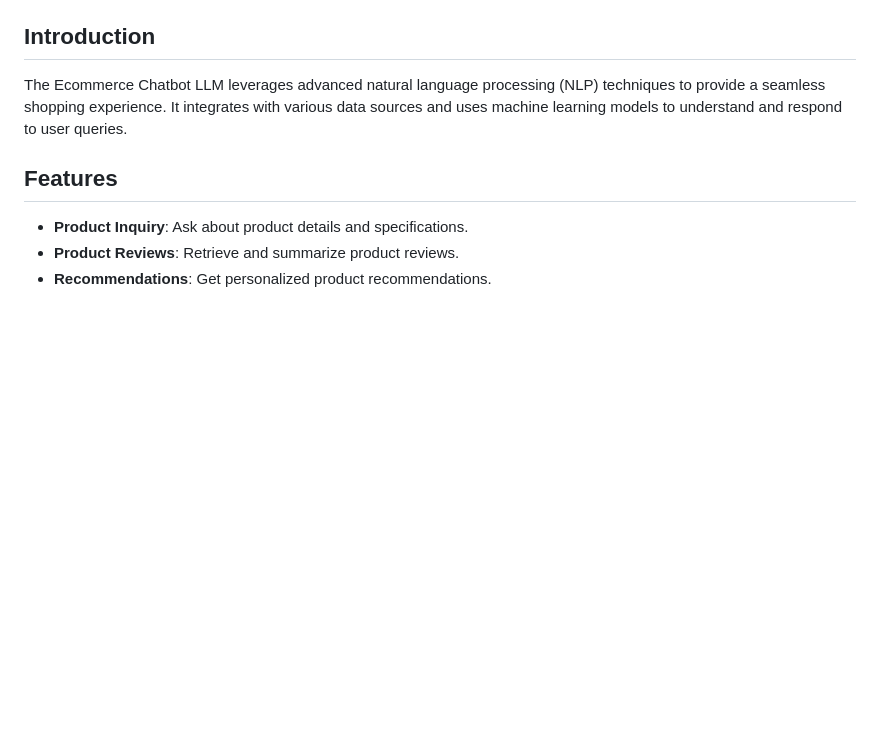
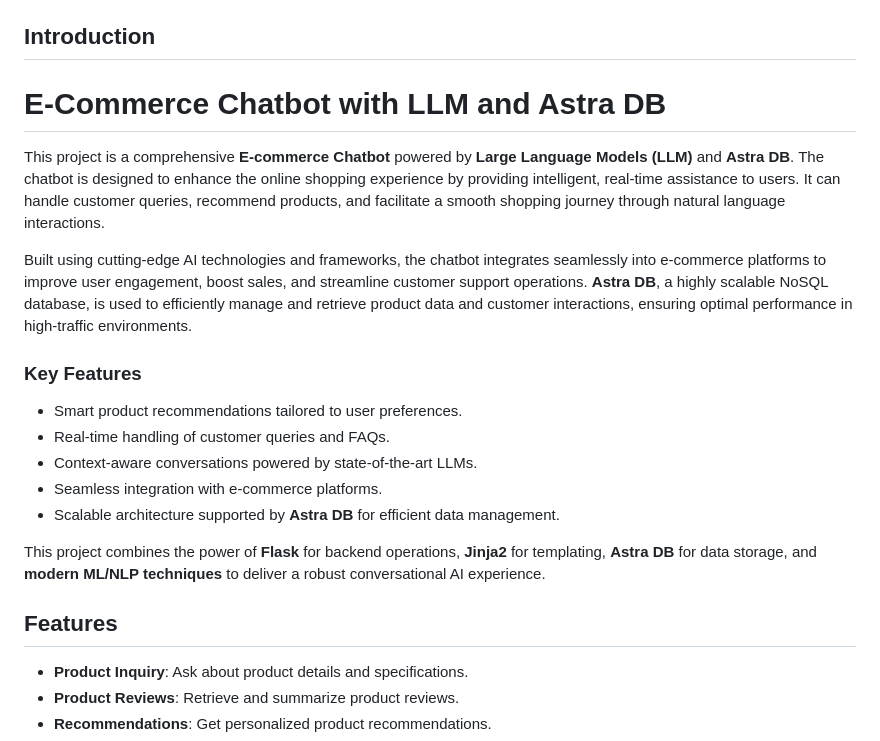
Before and after one commit to SageSquash/ecommerce_chatbot_gemini_AstraDB, a Markdown page: readme.md, the part around the change. Rendered like a GitHub page; blank space fills up the shorter version.

```diff
--- a/readme.md
+++ b/readme.md
@@ -15,7 +15,20 @@ Welcome to the Ecommerce Chatbot LLM project! This project aims to create an int
 
 ## Introduction
 
-The Ecommerce Chatbot LLM leverages advanced natural language processing (NLP) techniques to provide a seamless shopping experience. It integrates with various data sources and uses machine learning models to understand and respond to user queries.
+# **E-Commerce Chatbot with LLM and Astra DB**
+
+This project is a comprehensive **E-commerce Chatbot** powered by **Large Language Models (LLM)** and **Astra DB**. The chatbot is designed to enhance the online shopping experience by providing intelligent, real-time assistance to users. It can handle customer queries, recommend products, and facilitate a smooth shopping journey through natural language interactions.
+
+Built using cutting-edge AI technologies and frameworks, the chatbot integrates seamlessly into e-commerce platforms to improve user engagement, boost sales, and streamline customer support operations. **Astra DB**, a highly scalable NoSQL database, is used to efficiently manage and retrieve product data and customer interactions, ensuring optimal performance in high-traffic environments.
+
+### **Key Features**
+- Smart product recommendations tailored to user preferences.
+- Real-time handling of customer queries and FAQs.
+- Context-aware conversations powered by state-of-the-art LLMs.
+- Seamless integration with e-commerce platforms.
+- Scalable architecture supported by **Astra DB** for efficient data management.
+
+This project combines the power of **Flask** for backend operations, **Jinja2** for templating, **Astra DB** for data storage, and **modern ML/NLP techniques** to deliver a robust conversational AI experience.
 
 ## Features
 
```
